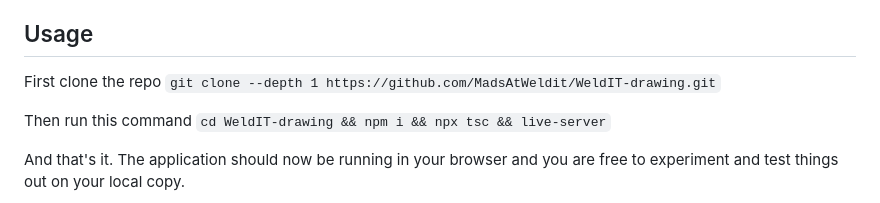
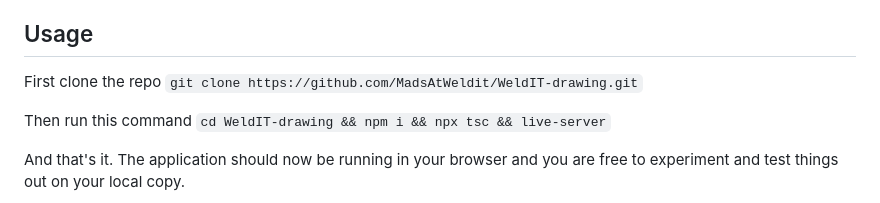
Before and after one commit to MadsAtWeldit/WeldIT-drawing, a Markdown page: README.md, the part around the change. Rendered like a GitHub page.

```diff
--- a/README.md
+++ b/README.md
@@ -141,7 +141,7 @@ So yeah there are some things that can be better that I am aware of but haven't
 
 ## Usage
 First clone the repo
-`git clone --depth 1 https://github.com/MadsAtWeldit/WeldIT-drawing.git`
+`git clone https://github.com/MadsAtWeldit/WeldIT-drawing.git`
 
 Then run this command
 `cd WeldIT-drawing && npm i && npx tsc && live-server`
```
